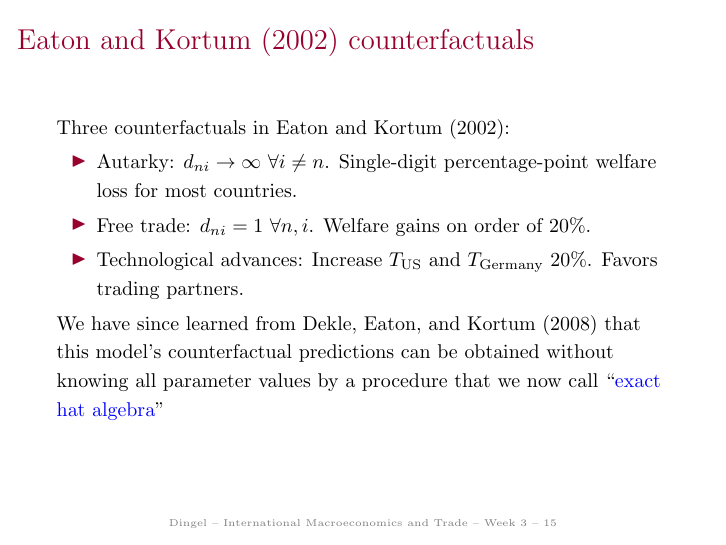
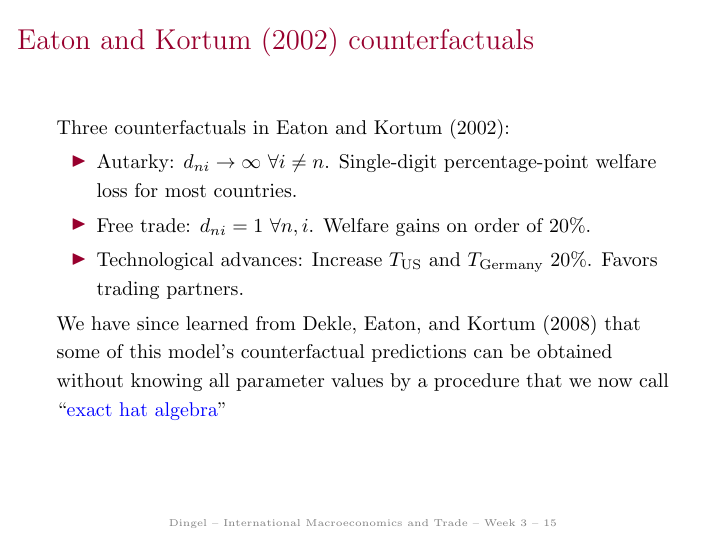
Before and after one commit to jdingel/econ35101, LaTeX slides (slides/week03/slides.tex): page 15 of 35. Compiled offline with pdfLaTeX.

Commit message:
Week 03 slides (very small updates)

```diff
--- a/slides/week03/slides.tex
+++ b/slides/week03/slides.tex
@@ -270,7 +270,7 @@ Three counterfactuals in Eaton and Kortum (2002):
 	\item Free trade: $d_{ni}=1 \ \forall n,i$. Welfare gains on order of 20\%.
 	\item Technological advances: Increase $T_{\text{US}}$ and  $T_{\text{Germany}}$ 20\%. Favors trading partners.
 \end{itemize}
-We have since learned from Dekle, Eaton, and Kortum (2008) that this model's counterfactual predictions can be obtained without knowing all parameter values by a procedure that we now call ``\href{https://tradediversion.net/2018/05/07/on-hat-algebra/}{exact hat algebra}''
+We have since learned from Dekle, Eaton, and Kortum (2008) that some of this model's counterfactual predictions can be obtained without knowing all parameter values by a procedure that we now call ``\href{https://tradediversion.net/2018/05/07/on-hat-algebra/}{exact hat algebra}''
 \end{frame}
 % -----------------------------------------
 \begin{frame}{Exact hat algebra (in traditional ``$ij$'' notation)}
```
Also changed, not shown: readme.md, slides/week03/slides.pdf, slides/week03/slides.tex (3 more changed lines).
